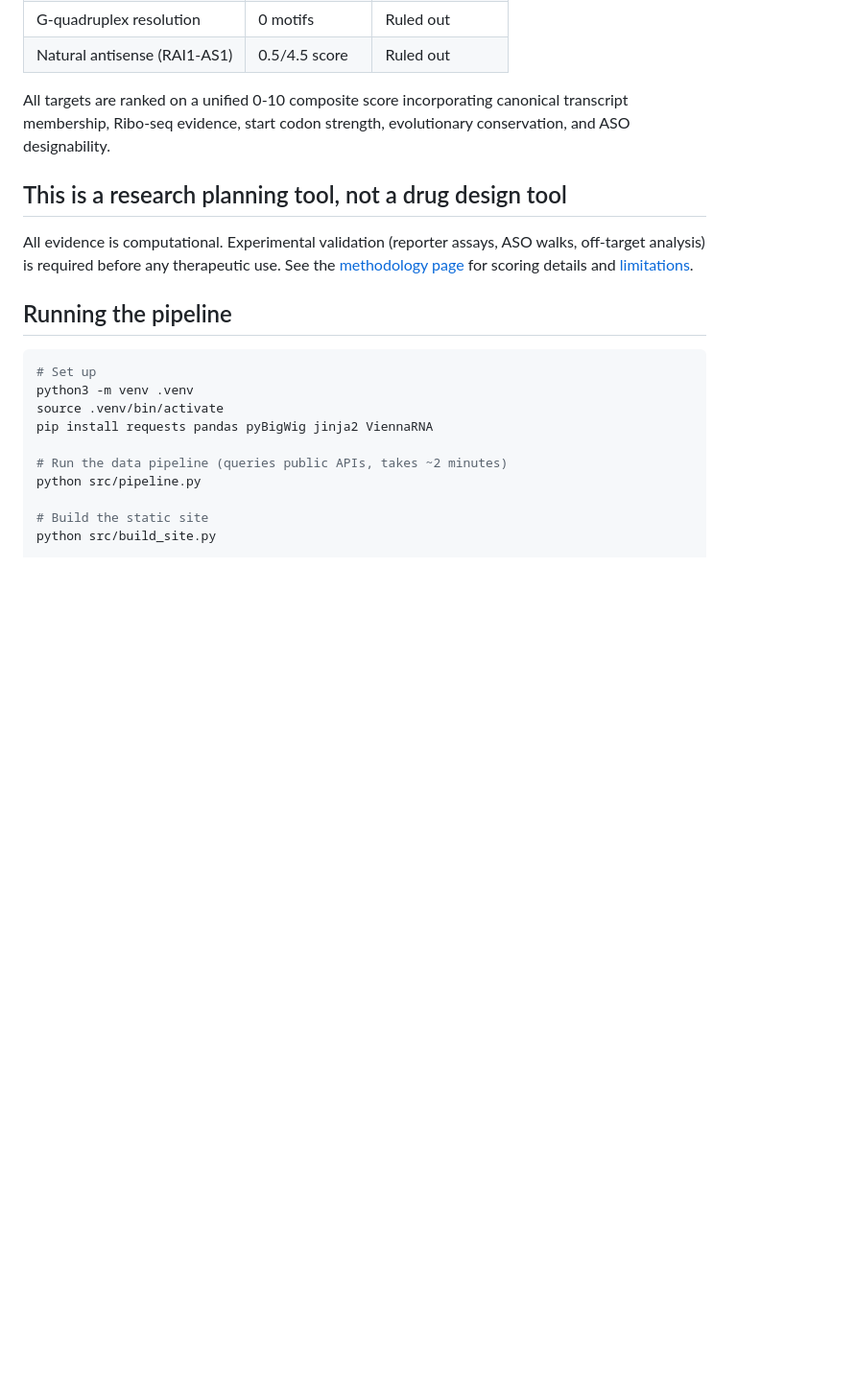
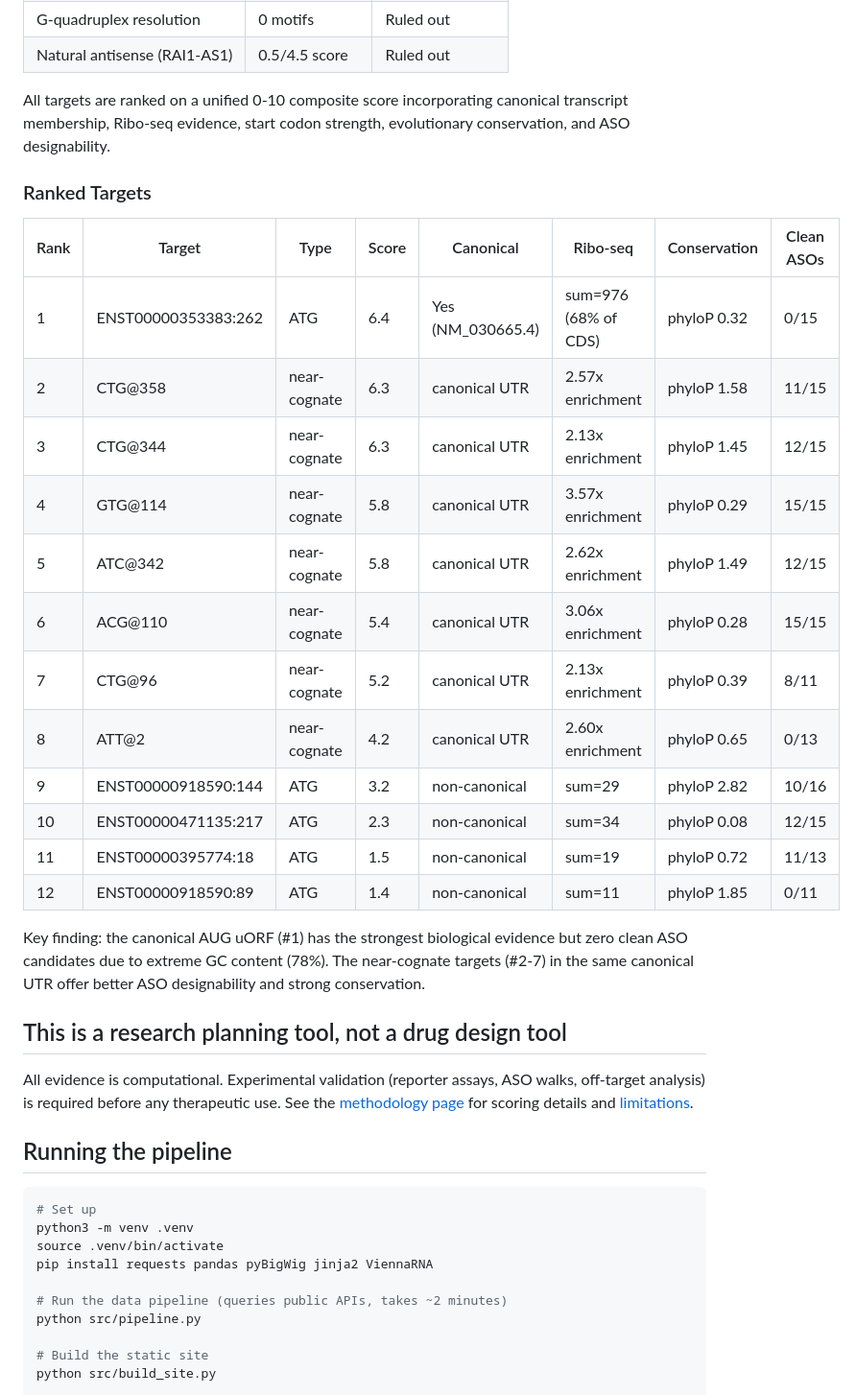
Before and after one commit to filipsebesta1/sms-aso-targets, a Markdown page: README.md, the part around the change. Shown at 96% size. GitHub-like rendering; blank space fills up the shorter version.

Commit message:
Add ranked targets table to README
Co-Authored-By: Claude Opus 4.6 (1M context) <noreply@anthropic.com>

```diff
--- a/README.md
+++ b/README.md
@@ -20,6 +20,25 @@ The pipeline queries public genomic databases (Ensembl, UCSC, GWIPS-viz, HPA, GT
 | Natural antisense (RAI1-AS1) | 0.5/4.5 score | Ruled out |
 
 All targets are ranked on a unified 0-10 composite score incorporating canonical transcript membership, Ribo-seq evidence, start codon strength, evolutionary conservation, and ASO designability.
+
+### Ranked Targets
+
+| Rank | Target | Type | Score | Canonical | Ribo-seq | Conservation | Clean ASOs |
+|------|--------|------|-------|-----------|----------|-------------|------------|
+| 1 | ENST00000353383:262 | ATG | 6.4 | Yes (NM_030665.4) | sum=976 (68% of CDS) | phyloP 0.32 | 0/15 |
+| 2 | CTG@358 | near-cognate | 6.3 | canonical UTR | 2.57x enrichment | phyloP 1.58 | 11/15 |
+| 3 | CTG@344 | near-cognate | 6.3 | canonical UTR | 2.13x enrichment | phyloP 1.45 | 12/15 |
+| 4 | GTG@114 | near-cognate | 5.8 | canonical UTR | 3.57x enrichment | phyloP 0.29 | 15/15 |
+| 5 | ATC@342 | near-cognate | 5.8 | canonical UTR | 2.62x enrichment | phyloP 1.49 | 12/15 |
+| 6 | ACG@110 | near-cognate | 5.4 | canonical UTR | 3.06x enrichment | phyloP 0.28 | 15/15 |
+| 7 | CTG@96 | near-cognate | 5.2 | canonical UTR | 2.13x enrichment | phyloP 0.39 | 8/11 |
+| 8 | ATT@2 | near-cognate | 4.2 | canonical UTR | 2.60x enrichment | phyloP 0.65 | 0/13 |
+| 9 | ENST00000918590:144 | ATG | 3.2 | non-canonical | sum=29 | phyloP 2.82 | 10/16 |
+| 10 | ENST00000471135:217 | ATG | 2.3 | non-canonical | sum=34 | phyloP 0.08 | 12/15 |
+| 11 | ENST00000395774:18 | ATG | 1.5 | non-canonical | sum=19 | phyloP 0.72 | 11/13 |
+| 12 | ENST00000918590:89 | ATG | 1.4 | non-canonical | sum=11 | phyloP 1.85 | 0/11 |
+
+Key finding: the canonical AUG uORF (#1) has the strongest biological evidence but zero clean ASO candidates due to extreme GC content (78%). The near-cognate targets (#2-7) in the same canonical UTR offer better ASO designability and strong conservation.
 
 ## This is a research planning tool, not a drug design tool
 
```
